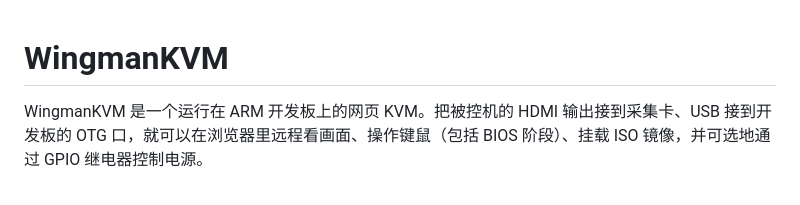
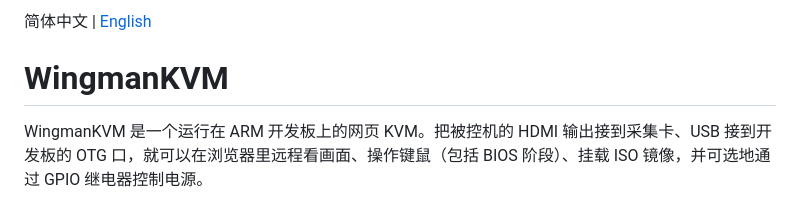
Before and after one commit to XiNian-dada/WingmanKVM, a Markdown page: README.md, the part around the change. Drawn GitHub-style.

Commit message:
docs(en): add English README and language switcher
Refs #95

```diff
--- a/README.md
+++ b/README.md
@@ -1,3 +1,5 @@
+简体中文 | [English](README.en.md)
+
 # WingmanKVM
 
 WingmanKVM 是一个运行在 ARM 开发板上的网页 KVM。把被控机的 HDMI 输出接到采集卡、USB 接到开发板的 OTG 口，就可以在浏览器里远程看画面、操作键鼠（包括 BIOS 阶段）、挂载 ISO 镜像，并可选地通过 GPIO 继电器控制电源。
```
Also changed, not shown: README.en.md (added, +96 -0 lines).
